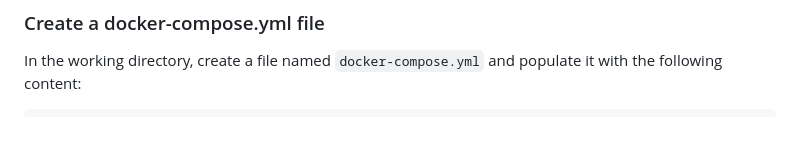
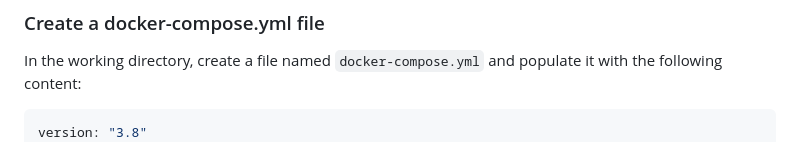
Before and after one commit to gtsa/boilerplate_rails-react-docker, a Markdown page: README.md, the part around the change. Drawn GitHub-style.

Commit message:
Update README, added version in initial docker-compose.yml

````diff
--- a/README.md
+++ b/README.md
@@ -50,6 +50,7 @@ Docker Compose operates using a [YAML](https://yaml.org/) named docker-compose.y
 In the working directory, create a file named `docker-compose.yml` and populate it with the following content:
 
 ```yml
+version: "3.8"
 services:
   frontend:
     image: node:18.8.0-bullseye
````
